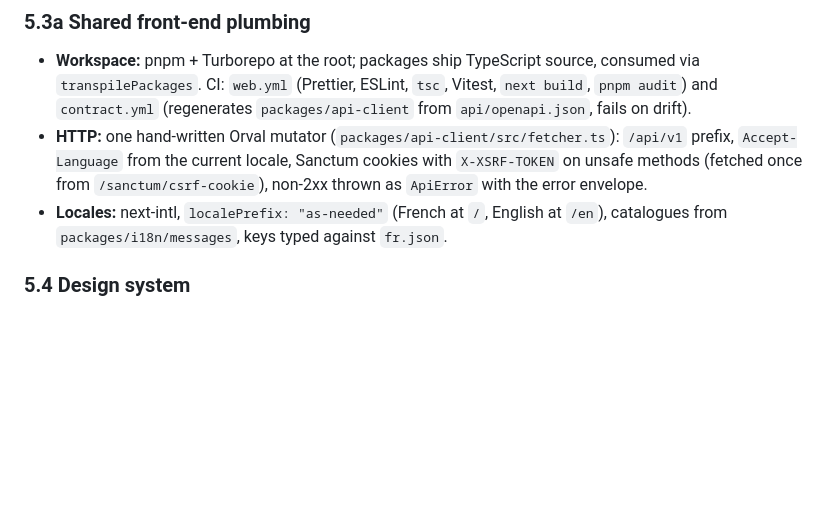
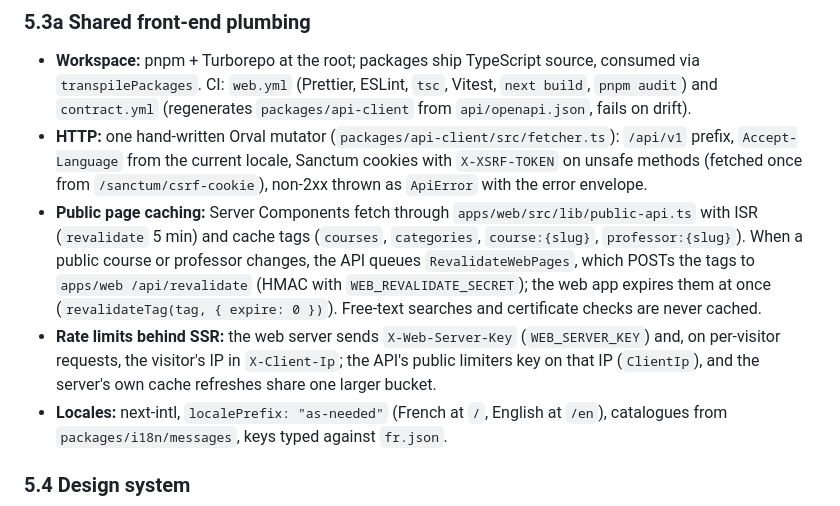
Before and after one commit to barakhubs/yekkola, a Markdown page: docs/architecture.md, the part around the change. Drawn GitHub-style; blank space fills up the shorter version.

Commit message:
Document web caching and per-visitor limits

```diff
--- a/docs/architecture.md
+++ b/docs/architecture.md
@@ -529,6 +529,8 @@ Rules:
 
 - **Workspace:** pnpm + Turborepo at the root; packages ship TypeScript source, consumed via `transpilePackages`. CI: `web.yml` (Prettier, ESLint, `tsc`, Vitest, `next build`, `pnpm audit`) and `contract.yml` (regenerates `packages/api-client` from `api/openapi.json`, fails on drift).
 - **HTTP:** one hand-written Orval mutator (`packages/api-client/src/fetcher.ts`): `/api/v1` prefix, `Accept-Language` from the current locale, Sanctum cookies with `X-XSRF-TOKEN` on unsafe methods (fetched once from `/sanctum/csrf-cookie`), non-2xx thrown as `ApiError` with the error envelope.
+- **Public page caching:** Server Components fetch through `apps/web/src/lib/public-api.ts` with ISR (`revalidate` 5 min) and cache tags (`courses`, `categories`, `course:{slug}`, `professor:{slug}`). When a public course or professor changes, the API queues `RevalidateWebPages`, which POSTs the tags to `apps/web /api/revalidate` (HMAC with `WEB_REVALIDATE_SECRET`); the web app expires them at once (`revalidateTag(tag, { expire: 0 })`). Free-text searches and certificate checks are never cached.
+- **Rate limits behind SSR:** the web server sends `X-Web-Server-Key` (`WEB_SERVER_KEY`) and, on per-visitor requests, the visitor's IP in `X-Client-Ip`; the API's public limiters key on that IP (`ClientIp`), and the server's own cache refreshes share one larger bucket.
 - **Locales:** next-intl, `localePrefix: "as-needed"` (French at `/`, English at `/en`), catalogues from `packages/i18n/messages`, keys typed against `fr.json`.
 
 ### 5.4 Design system
```
Also changed, not shown: TODO.md (+7 -2 lines), api/CLAUDE.md (+2 -0 lines).
